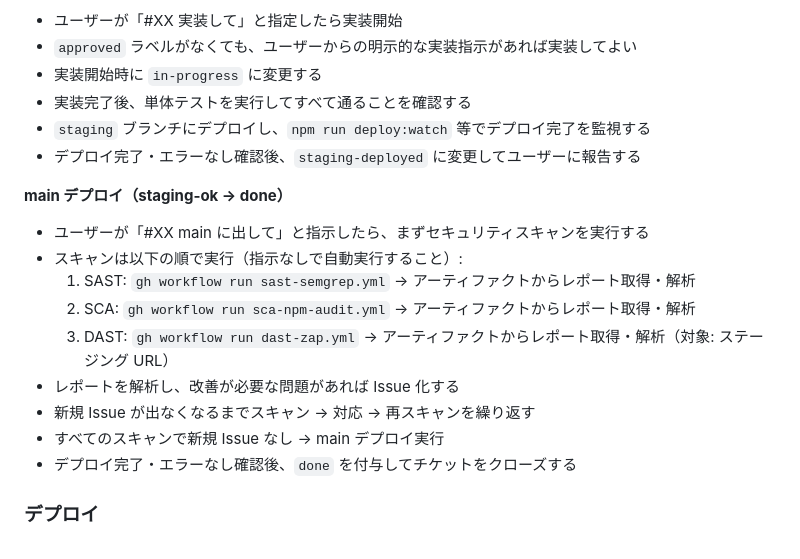
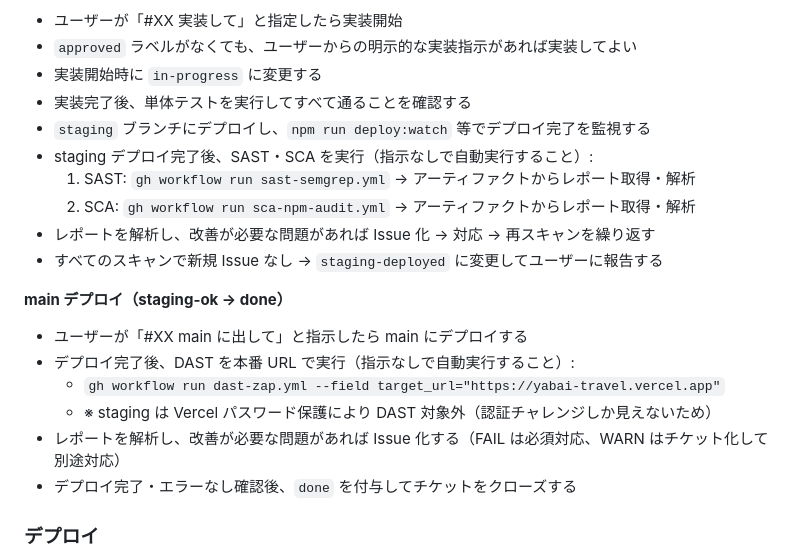
Before and after one commit to bokuno-studio/YabaiTravel, a Markdown page: CLAUDE.md, the part around the change. Rendered like a GitHub page.

Commit message:
docs: CLAUDE.md のスキャンフローを更新（SAST/SCA→staging後、DAST→main後・本番URL対象）
Co-Authored-By: Claude Sonnet 4.6 <noreply@anthropic.com>

```diff
--- a/CLAUDE.md
+++ b/CLAUDE.md
@@ -138,17 +138,18 @@ DATABASE_URL              # マイグレーション・クロール用（Postgre
 - 実装開始時に `in-progress` に変更する
 - 実装完了後、単体テストを実行してすべて通ることを確認する
 - `staging` ブランチにデプロイし、`npm run deploy:watch` 等でデプロイ完了を監視する
-- デプロイ完了・エラーなし確認後、`staging-deployed` に変更してユーザーに報告する
+- staging デプロイ完了後、SAST・SCA を実行（指示なしで自動実行すること）:
+  1. SAST: `gh workflow run sast-semgrep.yml` → アーティファクトからレポート取得・解析
+  2. SCA: `gh workflow run sca-npm-audit.yml` → アーティファクトからレポート取得・解析
+- レポートを解析し、改善が必要な問題があれば Issue 化 → 対応 → 再スキャンを繰り返す
+- すべてのスキャンで新規 Issue なし → `staging-deployed` に変更してユーザーに報告する
 
 **main デプロイ（staging-ok → done）**
-- ユーザーが「#XX main に出して」と指示したら、まずセキュリティスキャンを実行する
-- スキャンは以下の順で実行（指示なしで自動実行すること）:
-  1. SAST: `gh workflow run sast-semgrep.yml` → アーティファクトからレポート取得・解析
-  2. SCA: `gh workflow run sca-npm-audit.yml` → アーティファクトからレポート取得・解析
-  3. DAST: `gh workflow run dast-zap.yml` → アーティファクトからレポート取得・解析（対象: ステージング URL）
-- レポートを解析し、改善が必要な問題があれば Issue 化する
-- 新規 Issue が出なくなるまでスキャン → 対応 → 再スキャンを繰り返す
-- すべてのスキャンで新規 Issue なし → main デプロイ実行
+- ユーザーが「#XX main に出して」と指示したら main にデプロイする
+- デプロイ完了後、DAST を本番 URL で実行（指示なしで自動実行すること）:
+  - `gh workflow run dast-zap.yml --field target_url="https://yabai-travel.vercel.app"`
+  - ※ staging は Vercel パスワード保護により DAST 対象外（認証チャレンジしか見えないため）
+- レポートを解析し、改善が必要な問題があれば Issue 化する（FAIL は必須対応、WARN はチケット化して別途対応）
 - デプロイ完了・エラーなし確認後、`done` を付与してチケットをクローズする
 
 ### デプロイ
```
